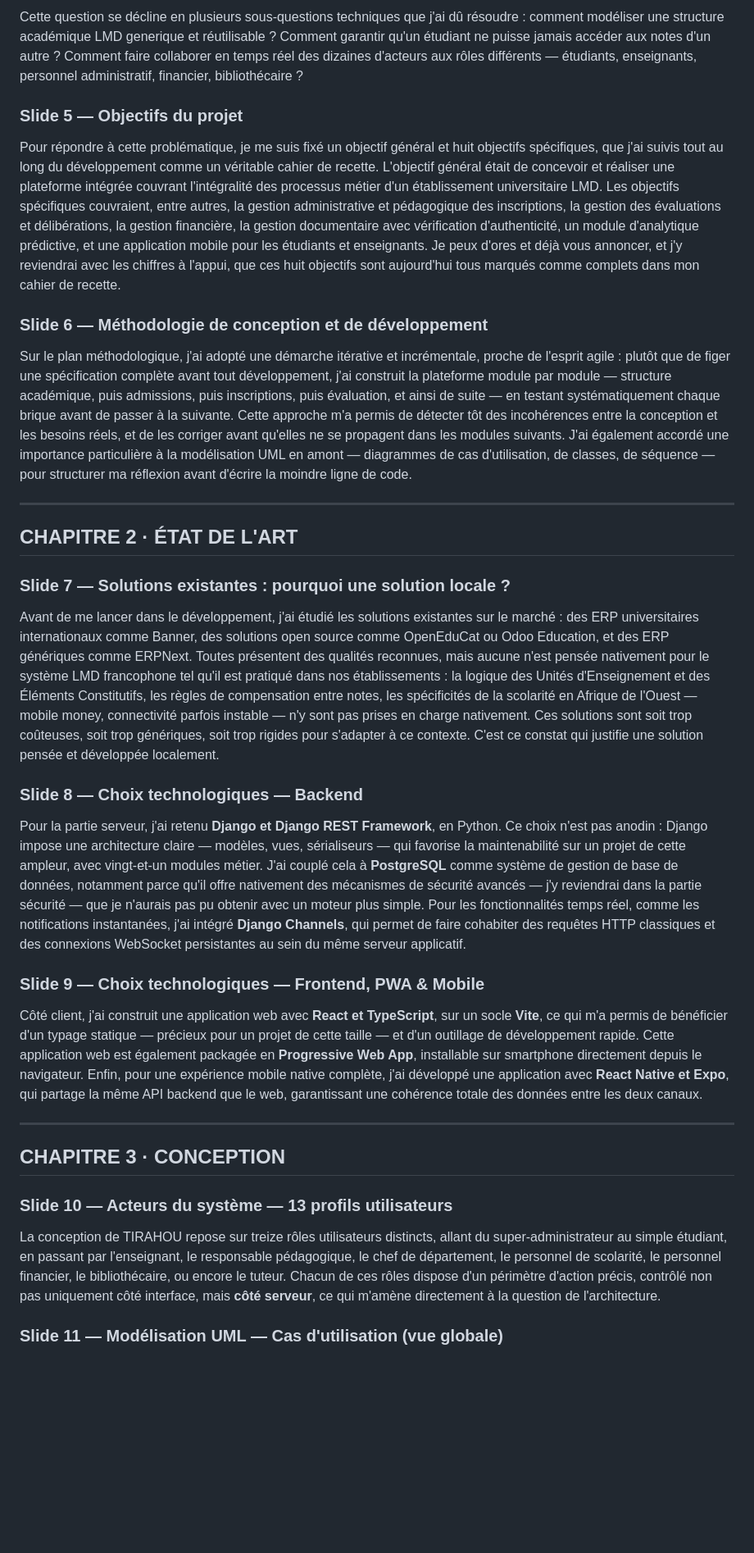
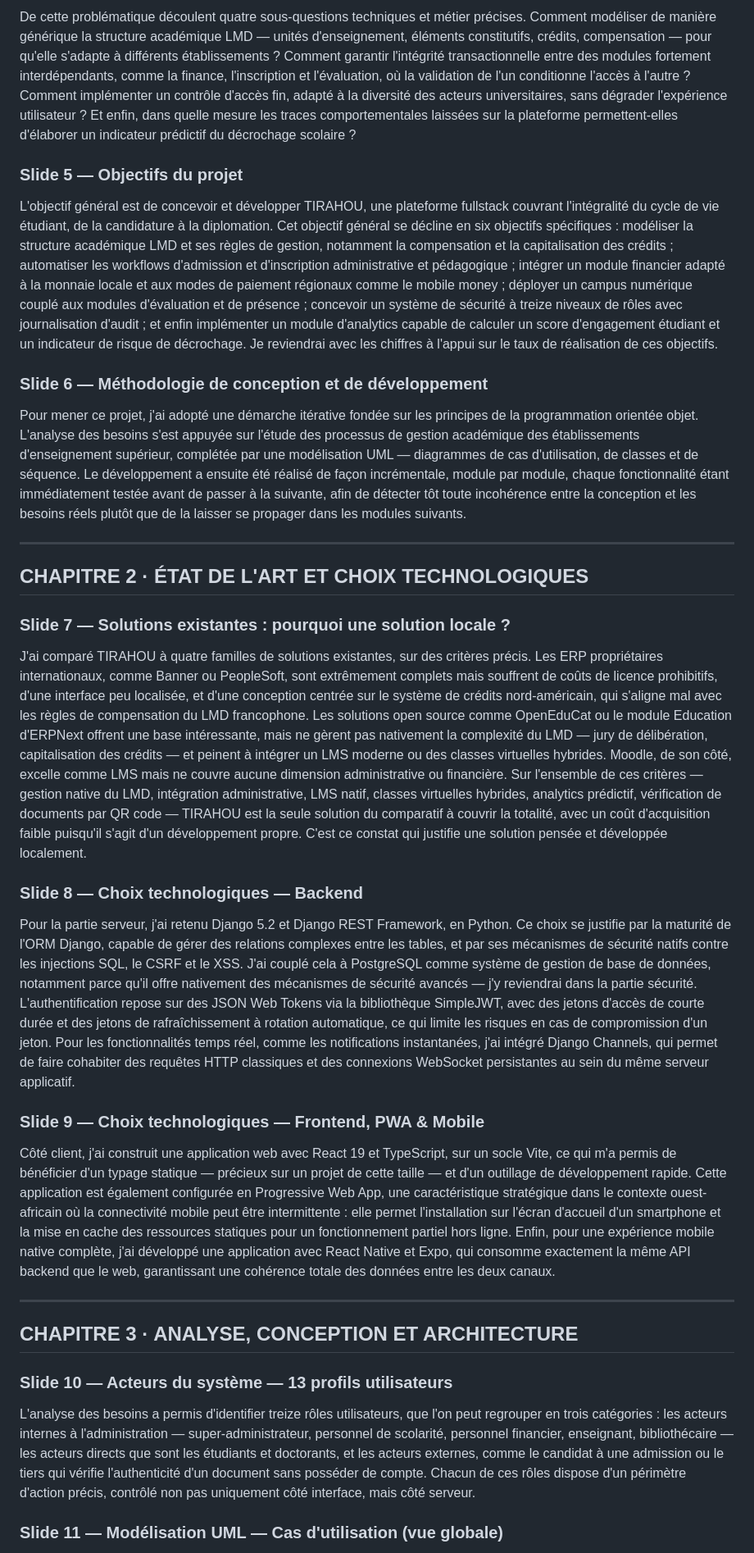
Before and after one commit to BabDIO/tirahou, a Markdown page: docs/DISCOURS_SOUTENANCE.md, the part around one of its changes. Shown at 82% size. Rendered like a GitHub page; blank space fills up the shorter version.

```diff
--- a/docs/DISCOURS_SOUTENANCE.md
+++ b/docs/DISCOURS_SOUTENANCE.md
@@ -41,37 +52,37 @@ Cela m'amène à la question centrale de ce mémoire : **comment concevoir une p
 
-Cette question se décline en plusieurs sous-questions techniques que j'ai dû résoudre : comment modéliser une structure académique LMD generique et réutilisable ? Comment garantir qu'un étudiant ne puisse jamais accéder aux notes d'un autre ? Comment faire collaborer en temps réel des dizaines d'acteurs aux rôles différents — étudiants, enseignants, personnel administratif, financier, bibliothécaire ?
+De cette problématique découlent quatre sous-questions techniques et métier précises. Comment modéliser de manière générique la structure académique LMD — unités d'enseignement, éléments constitutifs, crédits, compensation — pour qu'elle s'adapte à différents établissements ? Comment garantir l'intégrité transactionnelle entre des modules fortement interdépendants, comme la finance, l'inscription et l'évaluation, où la validation de l'un conditionne l'accès à l'autre ? Comment implémenter un contrôle d'accès fin, adapté à la diversité des acteurs universitaires, sans dégrader l'expérience utilisateur ? Et enfin, dans quelle mesure les traces comportementales laissées sur la plateforme permettent-elles d'élaborer un indicateur prédictif du décrochage scolaire ?
 
 ### Slide 5 — Objectifs du projet
 
-Pour répondre à cette problématique, je me suis fixé un objectif général et huit objectifs spécifiques, que j'ai suivis tout au long du développement comme un véritable cahier de recette. L'objectif général était de concevoir et réaliser une plateforme intégrée couvrant l'intégralité des processus métier d'un établissement universitaire LMD. Les objectifs spécifiques couvraient, entre autres, la gestion administrative et pédagogique des inscriptions, la gestion des évaluations et délibérations, la gestion financière, la gestion documentaire avec vérification d'authenticité, un module d'analytique prédictive, et une application mobile pour les étudiants et enseignants. Je peux d'ores et déjà vous annoncer, et j'y reviendrai avec les chiffres à l'appui, que ces huit objectifs sont aujourd'hui tous marqués comme complets dans mon cahier de recette.
+L'objectif général est de concevoir et développer TIRAHOU, une plateforme fullstack couvrant l'intégralité du cycle de vie étudiant, de la candidature à la diplomation. Cet objectif général se décline en six objectifs spécifiques : modéliser la structure académique LMD et ses règles de gestion, notamment la compensation et la capitalisation des crédits ; automatiser les workflows d'admission et d'inscription administrative et pédagogique ; intégrer un module financier adapté à la monnaie locale et aux modes de paiement régionaux comme le mobile money ; déployer un campus numérique couplé aux modules d'évaluation et de présence ; concevoir un système de sécurité à treize niveaux de rôles avec journalisation d'audit ; et enfin implémenter un module d'analytics capable de calculer un score d'engagement étudiant et un indicateur de risque de décrochage. Je reviendrai avec les chiffres à l'appui sur le taux de réalisation de ces objectifs.
 
 ### Slide 6 — Méthodologie de conception et de développement
 
-Sur le plan méthodologique, j'ai adopté une démarche itérative et incrémentale, proche de l'esprit agile : plutôt que de figer une spécification complète avant tout développement, j'ai construit la plateforme module par module — structure académique, puis admissions, puis inscriptions, puis évaluation, et ainsi de suite — en testant systématiquement chaque brique avant de passer à la suivante. Cette approche m'a permis de détecter tôt des incohérences entre la conception et les besoins réels, et de les corriger avant qu'elles ne se propagent dans les modules suivants. J'ai également accordé une importance particulière à la modélisation UML en amont — diagrammes de cas d'utilisation, de classes, de séquence — pour structurer ma réflexion avant d'écrire la moindre ligne de code.
+Pour mener ce projet, j'ai adopté une démarche itérative fondée sur les principes de la programmation orientée objet. L'analyse des besoins s'est appuyée sur l'étude des processus de gestion académique des établissements d'enseignement supérieur, complétée par une modélisation UML — diagrammes de cas d'utilisation, de classes et de séquence. Le développement a ensuite été réalisé de façon incrémentale, module par module, chaque fonctionnalité étant immédiatement testée avant de passer à la suivante, afin de détecter tôt toute incohérence entre la conception et les besoins réels plutôt que de la laisser se propager dans les modules suivants.
 
 ---
 
-## CHAPITRE 2 · ÉTAT DE L'ART
+## CHAPITRE 2 · ÉTAT DE L'ART ET CHOIX TECHNOLOGIQUES
 
 ### Slide 7 — Solutions existantes : pourquoi une solution locale ?
 
-Avant de me lancer dans le développement, j'ai étudié les solutions existantes sur le marché : des ERP universitaires internationaux comme Banner, des solutions open source comme OpenEduCat ou Odoo Education, et des ERP génériques comme ERPNext. Toutes présentent des qualités reconnues, mais aucune n'est pensée nativement pour le système LMD francophone tel qu'il est pratiqué dans nos établissements : la logique des Unités d'Enseignement et des Éléments Constitutifs, les règles de compensation entre notes, les spécificités de la scolarité en Afrique de l'Ouest — mobile money, connectivité parfois instable — n'y sont pas prises en charge nativement. Ces solutions sont soit trop coûteuses, soit trop génériques, soit trop rigides pour s'adapter à ce contexte. C'est ce constat qui justifie une solution pensée et développée localement.
+J'ai comparé TIRAHOU à quatre familles de solutions existantes, sur des critères précis. Les ERP propriétaires internationaux, comme Banner ou PeopleSoft, sont extrêmement complets mais souffrent de coûts de licence prohibitifs, d'une interface peu localisée, et d'une conception centrée sur le système de crédits nord-américain, qui s'aligne mal avec les règles de compensation du LMD francophone. Les solutions open source comme OpenEduCat ou le module Education d'ERPNext offrent une base intéressante, mais ne gèrent pas nativement la complexité du LMD — jury de délibération, capitalisation des crédits — et peinent à intégrer un LMS moderne ou des classes virtuelles hybrides. Moodle, de son côté, excelle comme LMS mais ne couvre aucune dimension administrative ou financière. Sur l'ensemble de ces critères — gestion native du LMD, intégration administrative, LMS natif, classes virtuelles hybrides, analytics prédictif, vérification de documents par QR code — TIRAHOU est la seule solution du comparatif à couvrir la totalité, avec un coût d'acquisition faible puisqu'il s'agit d'un développement propre. C'est ce constat qui justifie une solution pensée et développée localement.
 
 ### Slide 8 — Choix technologiques — Backend
 
-Pour la partie serveur, j'ai retenu **Django et Django REST Framework**, en Python. Ce choix n'est pas anodin : Django impose une architecture claire — modèles, vues, sérialiseurs — qui favorise la maintenabilité sur un projet de cette ampleur, avec vingt-et-un modules métier. J'ai couplé cela à **PostgreSQL** comme système de gestion de base de données, notamment parce qu'il offre nativement des mécanismes de sécurité avancés — j'y reviendrai dans la partie sécurité — que je n'aurais pas pu obtenir avec un moteur plus simple. Pour les fonctionnalités temps réel, comme les notifications instantanées, j'ai intégré **Django Channels**, qui permet de faire cohabiter des requêtes HTTP classiques et des connexions WebSocket persistantes au sein du même serveur applicatif.
+Pour la partie serveur, j'ai retenu Django 5.2 et Django REST Framework, en Python. Ce choix se justifie par la maturité de l'ORM Django, capable de gérer des relations complexes entre les tables, et par ses mécanismes de sécurité natifs contre les injections SQL, le CSRF et le XSS. J'ai couplé cela à PostgreSQL comme système de gestion de base de données, notamment parce qu'il offre nativement des mécanismes de sécurité avancés — j'y reviendrai dans la partie sécurité. L'authentification repose sur des JSON Web Tokens via la bibliothèque SimpleJWT, avec des jetons d'accès de courte durée et des jetons de rafraîchissement à rotation automatique, ce qui limite les risques en cas de compromission d'un jeton. Pour les fonctionnalités temps réel, comme les notifications instantanées, j'ai intégré Django Channels, qui permet de faire cohabiter des requêtes HTTP classiques et des connexions WebSocket persistantes au sein du même serveur applicatif.
 
 ### Slide 9 — Choix technologiques — Frontend, PWA & Mobile
 
-Côté client, j'ai construit une application web avec **React et TypeScript**, sur un socle **Vite**, ce qui m'a permis de bénéficier d'un typage statique — précieux pour un projet de cette taille — et d'un outillage de développement rapide. Cette application web est également packagée en **Progressive Web App**, installable sur smartphone directement depuis le navigateur. Enfin, pour une expérience mobile native complète, j'ai développé une application avec **React Native et Expo**, qui partage la même API backend que le web, garantissant une cohérence totale des données entre les deux canaux.
+Côté client, j'ai construit une application web avec React 19 et TypeScript, sur un socle Vite, ce qui m'a permis de bénéficier d'un typage statique — précieux sur un projet de cette taille — et d'un outillage de développement rapide. Cette application est également configurée en Progressive Web App, une caractéristique stratégique dans le contexte ouest-africain où la connectivité mobile peut être intermittente : elle permet l'installation sur l'écran d'accueil d'un smartphone et la mise en cache des ressources statiques pour un fonctionnement partiel hors ligne. Enfin, pour une expérience mobile native complète, j'ai développé une application avec React Native et Expo, qui consomme exactement la même API backend que le web, garantissant une cohérence totale des données entre les deux canaux.
 
 ---
 
-## CHAPITRE 3 · CONCEPTION
+## CHAPITRE 3 · ANALYSE, CONCEPTION ET ARCHITECTURE
 
 ### Slide 10 — Acteurs du système — 13 profils utilisateurs
 
-La conception de TIRAHOU repose sur treize rôles utilisateurs distincts, allant du super-administrateur au simple étudiant, en passant par l'enseignant, le responsable pédagogique, le chef de département, le personnel de scolarité, le personnel financier, le bibliothécaire, ou encore le tuteur. Chacun de ces rôles dispose d'un périmètre d'action précis, contrôlé non pas uniquement côté interface, mais **côté serveur**, ce qui m'amène directement à la question de l'architecture.
+L'analyse des besoins a permis d'identifier treize rôles utilisateurs, que l'on peut regrouper en trois catégories : les acteurs internes à l'administration — super-administrateur, personnel de scolarité, personnel financier, enseignant, bibliothécaire — les acteurs directs que sont les étudiants et doctorants, et les acteurs externes, comme le candidat à une admission ou le tiers qui vérifie l'authenticité d'un document sans posséder de compte. Chacun de ces rôles dispose d'un périmètre d'action précis, contrôlé non pas uniquement côté interface, mais côté serveur.
 
 ### Slide 11 — Modélisation UML — Cas d'utilisation (vue globale)
 
```
Also changed, not shown: other parts of docs/DISCOURS_SOUTENANCE.md (+46 -36 lines).
